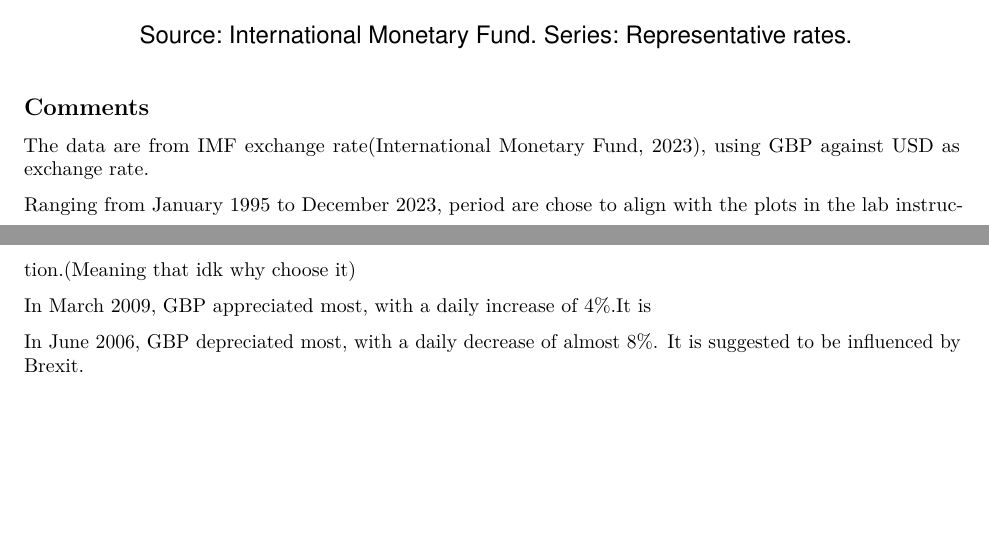
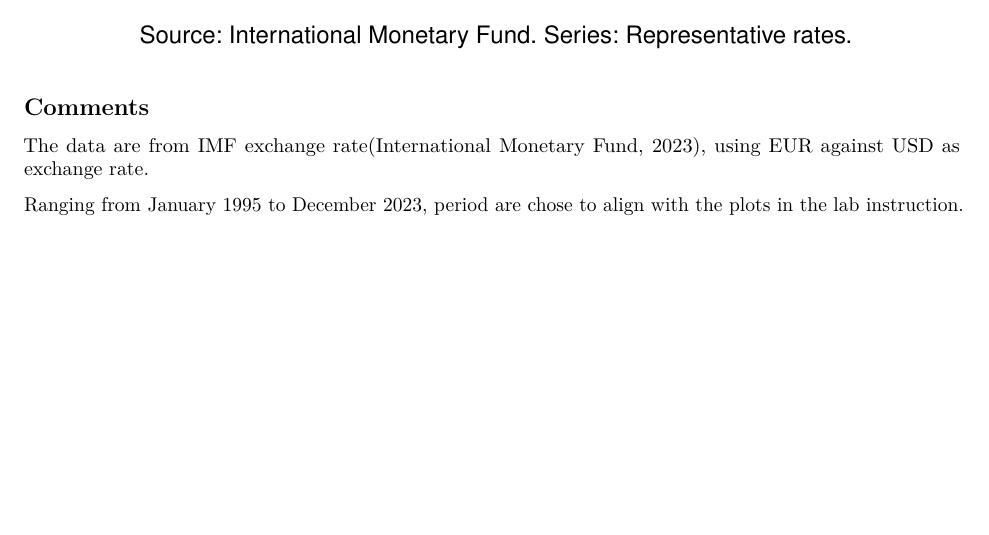
Before and after one commit to celesteisyy/Economic-Analysis-In-R, an R Markdown document (lab 10/Comments of Lab10 Figures.Rmd): two parts of pages 4 and 5 of 5 before the commit and part of page 4 of 4 after it, the two joined at a grey line, cut so that both start at the same text, the shorter picture padded with empty space. Rendered offline with R 4.5, knitr and Pandoc, then LaTeX, with nearby package versions.

Commit message:
Make some changes in Comments of Lab10 Figures.Rmd

```diff
--- a/lab 10/Comments of Lab10 Figures.Rmd
+++ b/lab 10/Comments of Lab10 Figures.Rmd
@@ -119,10 +119,6 @@ ggplot(forex, aes(x = date, y = g))+
 
 ## Comments
 
-The data are from IMF exchange rate(International Monetary Fund, 2023), using GBP against USD as exchange rate.
+The data are from IMF exchange rate(International Monetary Fund, 2023), using EUR against USD as exchange rate.
 
-Ranging from January 1995 to December 2023, period are chose to align with the plots in the lab instruction.(Meaning that idk why choose it)
-
-In March 2009, GBP appreciated most, with a daily increase of 4%.It is
-
-In June 2006, GBP depreciated most, with a daily decrease of almost 8%. It is suggested to be influenced by Brexit.
+Ranging from January 1995 to December 2023, period are chose to align with the plots in the lab instruction.
```
